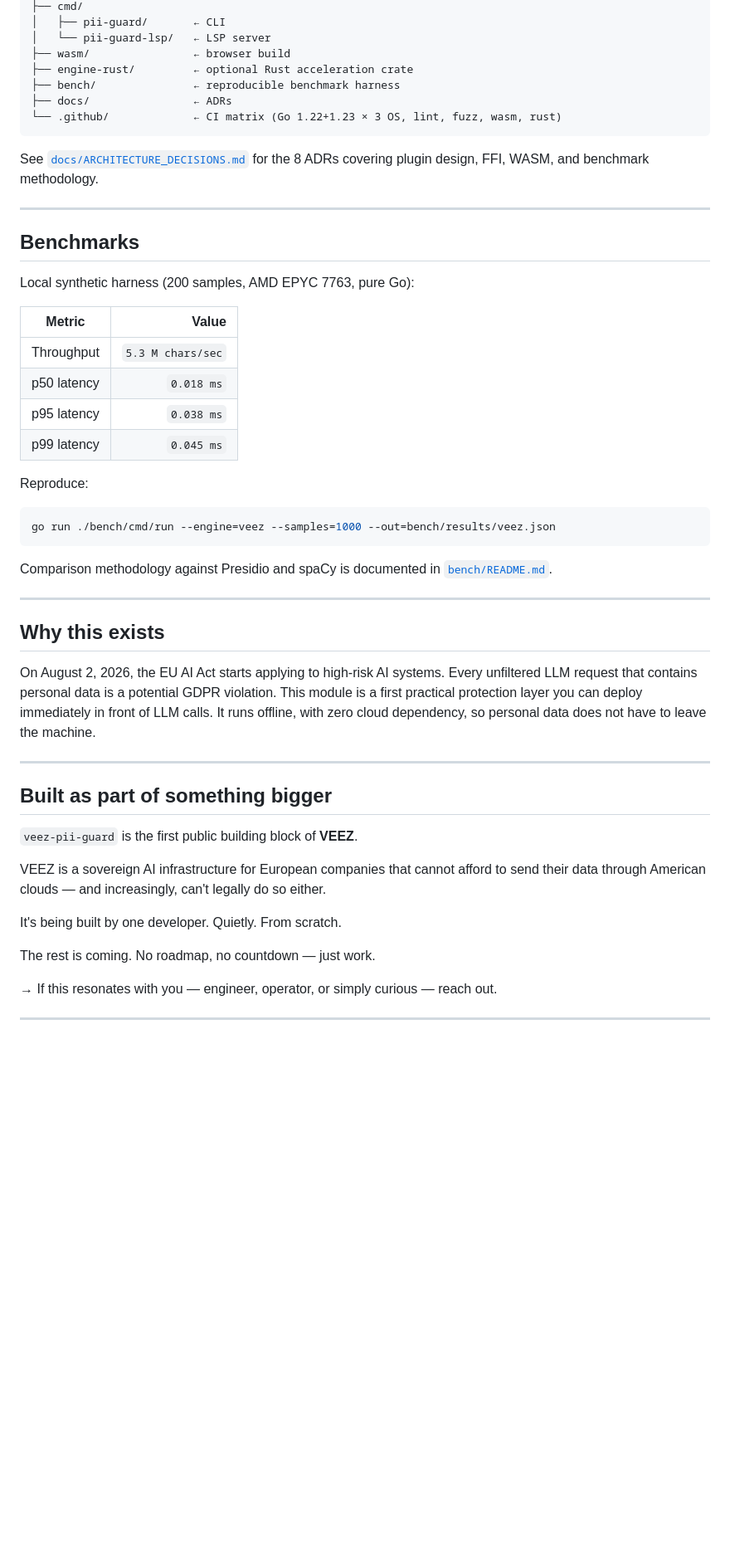
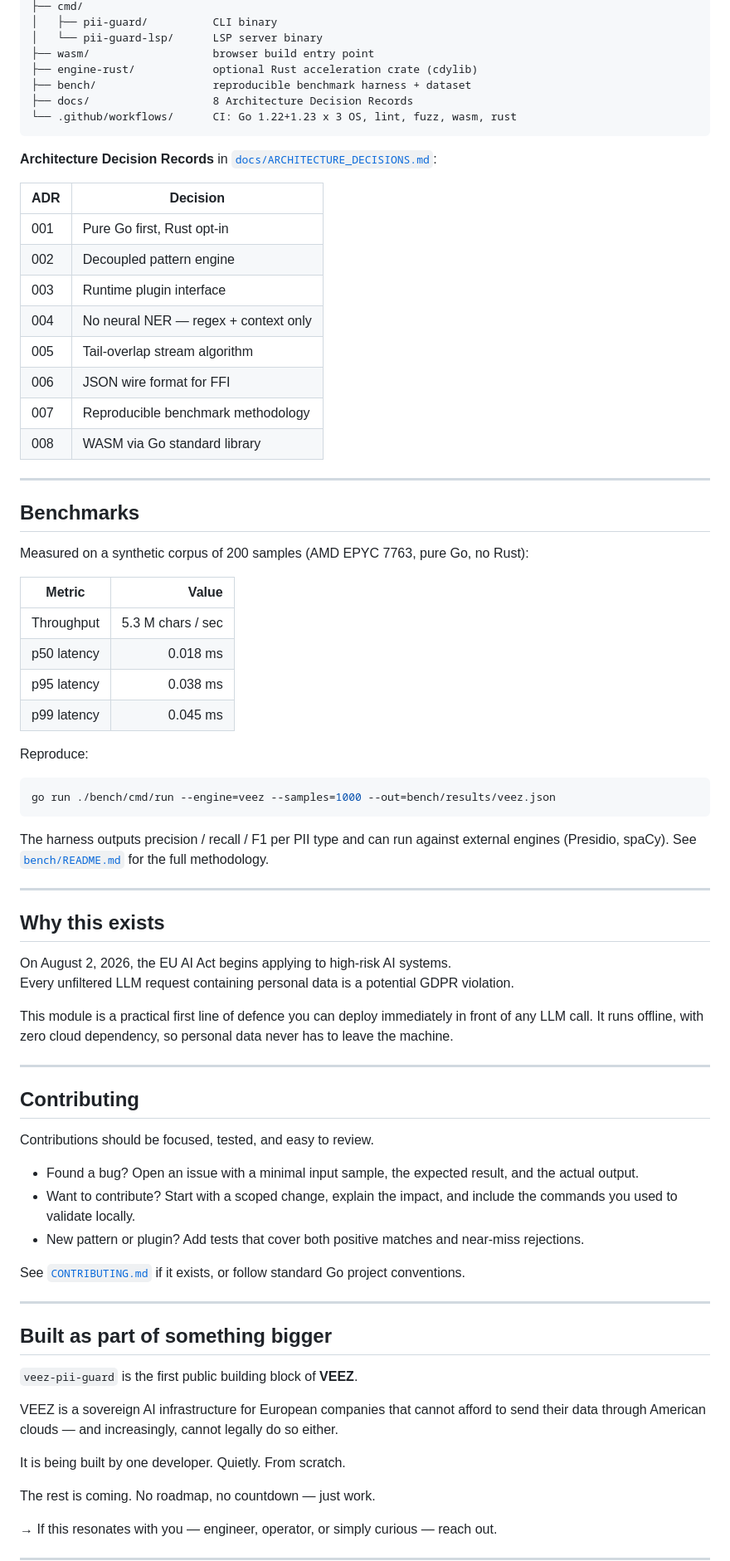
Before and after one commit to adminveez/Veez-pii-guard, a Markdown page: README.md, the part around one of its changes. Shown at 83% size. Drawn GitHub-style; blank space fills up the shorter version.

````diff
--- a/README.md
+++ b/README.md
@@ -201,27 +316,38 @@ veez-pii-guard/
 ├── cmd/
-│   ├── pii-guard/       ← CLI
-│   └── pii-guard-lsp/   ← LSP server
-├── wasm/                ← browser build
-├── engine-rust/         ← optional Rust acceleration crate
-├── bench/               ← reproducible benchmark harness
-├── docs/                ← ADRs
-└── .github/             ← CI matrix (Go 1.22+1.23 × 3 OS, lint, fuzz, wasm, rust)
+│   ├── pii-guard/          CLI binary
+│   └── pii-guard-lsp/      LSP server binary
+├── wasm/                   browser build entry point
+├── engine-rust/            optional Rust acceleration crate (cdylib)
+├── bench/                  reproducible benchmark harness + dataset
+├── docs/                   8 Architecture Decision Records
+└── .github/workflows/      CI: Go 1.22+1.23 x 3 OS, lint, fuzz, wasm, rust
 ```
 
-See [`docs/ARCHITECTURE_DECISIONS.md`](docs/ARCHITECTURE_DECISIONS.md) for the 8 ADRs covering plugin design, FFI, WASM, and benchmark methodology.
+**Architecture Decision Records** in [`docs/ARCHITECTURE_DECISIONS.md`](docs/ARCHITECTURE_DECISIONS.md):
+
+| ADR | Decision |
+| --- | --- |
+| 001 | Pure Go first, Rust opt-in |
+| 002 | Decoupled pattern engine |
+| 003 | Runtime plugin interface |
+| 004 | No neural NER — regex + context only |
+| 005 | Tail-overlap stream algorithm |
+| 006 | JSON wire format for FFI |
+| 007 | Reproducible benchmark methodology |
+| 008 | WASM via Go standard library |
 
 ---
 
 ## Benchmarks
 
-Local synthetic harness (200 samples, AMD EPYC 7763, pure Go):
+Measured on a synthetic corpus of 200 samples (AMD EPYC 7763, pure Go, no Rust):
 
 | Metric | Value |
 | --- | ---: |
-| Throughput | `5.3 M chars/sec` |
-| p50 latency | `0.018 ms` |
-| p95 latency | `0.038 ms` |
-| p99 latency | `0.045 ms` |
+| Throughput | 5.3 M chars / sec |
+| p50 latency | 0.018 ms |
+| p95 latency | 0.038 ms |
+| p99 latency | 0.045 ms |
 
 Reproduce:
 
@@ -229,16 +355,28 @@ Reproduce:
 go run ./bench/cmd/run --engine=veez --samples=1000 --out=bench/results/veez.json
 ```
 
-Comparison methodology against Presidio and spaCy is documented in [`bench/README.md`](bench/README.md).
+The harness outputs precision / recall / F1 per PII type and can run against external engines (Presidio, spaCy). See [`bench/README.md`](bench/README.md) for the full methodology.
 
 ---
 
 ## Why this exists
 
-On August 2, 2026, the EU AI Act starts applying to high-risk AI systems.
-Every unfiltered LLM request that contains personal data is a potential GDPR violation.
-This module is a first practical protection layer you can deploy immediately in front of LLM calls.
-It runs offline, with zero cloud dependency, so personal data does not have to leave the machine.
+On August 2, 2026, the EU AI Act begins applying to high-risk AI systems.
+Every unfiltered LLM request containing personal data is a potential GDPR violation.
+
+This module is a practical first line of defence you can deploy immediately in front of any LLM call. It runs offline, with zero cloud dependency, so personal data never has to leave the machine.
+
+---
+
+## Contributing
+
+Contributions should be focused, tested, and easy to review.
+
+- Found a bug? Open an issue with a minimal input sample, the expected result, and the actual output.
+- Want to contribute? Start with a scoped change, explain the impact, and include the commands you used to validate locally.
+- New pattern or plugin? Add tests that cover both positive matches and near-miss rejections.
+
+See [`CONTRIBUTING.md`](CONTRIBUTING.md) if it exists, or follow standard Go project conventions.
 
 ---
 
@@ -246,9 +384,9 @@ It runs offline, with zero cloud dependency, so personal data does not have to l
 
 `veez-pii-guard` is the first public building block of **VEEZ**.
 
-VEEZ is a sovereign AI infrastructure for European companies that cannot afford to send their data through American clouds — and increasingly, can't legally do so either.
+VEEZ is a sovereign AI infrastructure for European companies that cannot afford to send their data through American clouds — and increasingly, cannot legally do so either.
 
-It's being built by one developer. Quietly. From scratch.
+It is being built by one developer. Quietly. From scratch.
 
 The rest is coming. No roadmap, no countdown — just work.
 
````
Also changed, not shown: other parts of README.md (+179 -64 lines).
